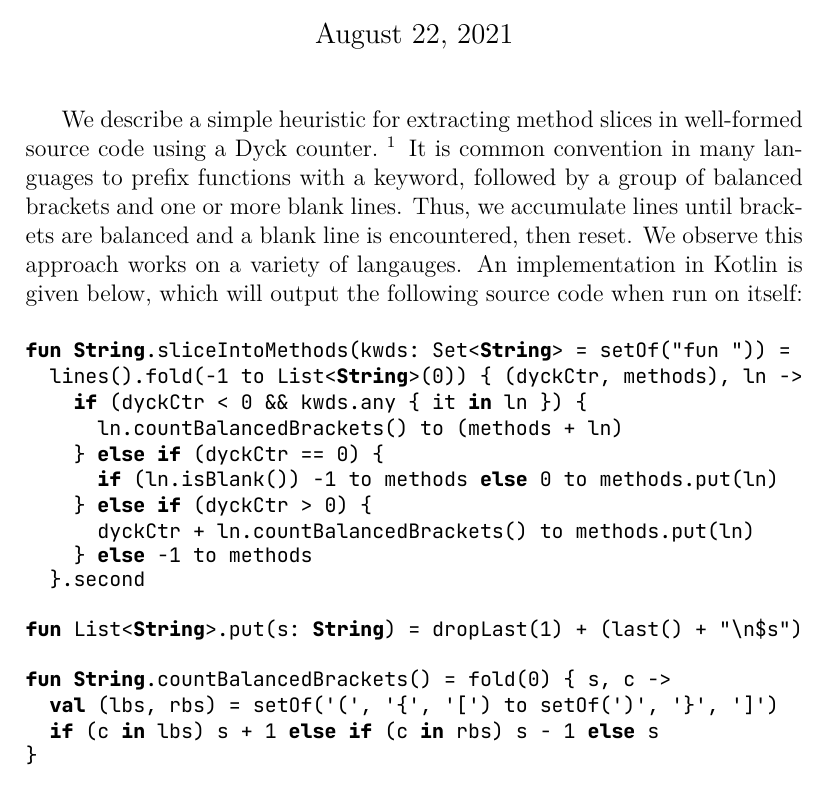
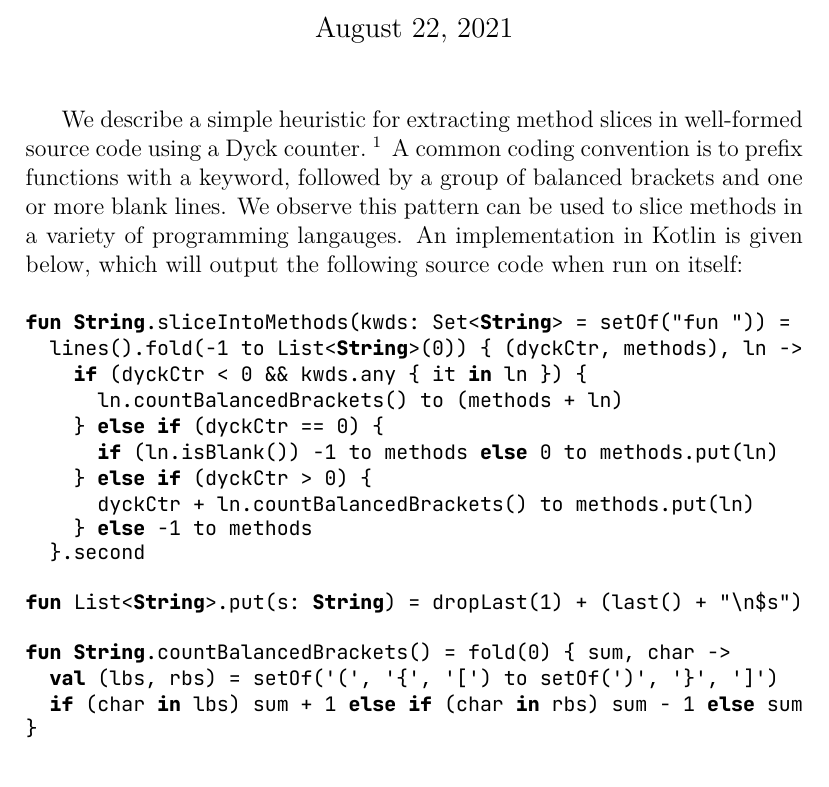
Before and after one commit to breandan/cstk, a LaTeX document (latex/notes/slicing.tex): part of the page, cut so that both start at the same text. The pictures show the PDF file latex/notes/slicing.pdf that the author committed with the source.

Commit message:
update toolkit features

```diff
--- a/latex/notes/slicing.tex
+++ b/latex/notes/slicing.tex
@@ -42,7 +42,7 @@
 % Document
 \begin{document}
   \maketitle
-We describe a simple heuristic for extracting method slices in well-formed source code using a Dyck counter.~\footnote{\url{https://en.wikipedia.org/wiki/Dyck\_language}} It is common convention in many languages to prefix functions with a keyword, followed by a group of balanced brackets and one or more blank lines. Thus, we accumulate lines until brackets are balanced and a blank line is encountered, then reset. We observe this approach works on a variety of langauges. An implementation in Kotlin is given below, which will output the following source code when run on itself:
+We describe a simple heuristic for extracting method slices in well-formed source code using a Dyck counter.~\footnote{\url{https://en.wikipedia.org/wiki/Dyck\_language}} A common coding convention is to prefix functions with a keyword, followed by a group of balanced brackets and one or more blank lines. We observe this pattern can be used to slice methods in a variety of programming langauges. An implementation in Kotlin is given below, which will output the following source code when run on itself:
 
   \vspace{11pt}
 
@@ -60,9 +60,9 @@ fun String.sliceIntoMethods(kwds: Set<String> = setOf("fun ")) =
 
 fun List<String>.put(s: String) = dropLast(1) + (last() + "\n$s")
 
-fun String.countBalancedBrackets() = fold(0) { s, c ->
+fun String.countBalancedBrackets() = fold(0) { sum, char ->
   val (lbs, rbs) = setOf('(', '{', '[') to setOf(')', '}', ']')
-  if (c in lbs) s + 1 else if (c in rbs) s - 1 else s
+  if (char in lbs) sum + 1 else if (char in rbs) sum - 1 else sum
 }
 
 fun main(args: Array<String>) =
```
Also changed, not shown: README.md, latex/notes/slicing.pdf.
